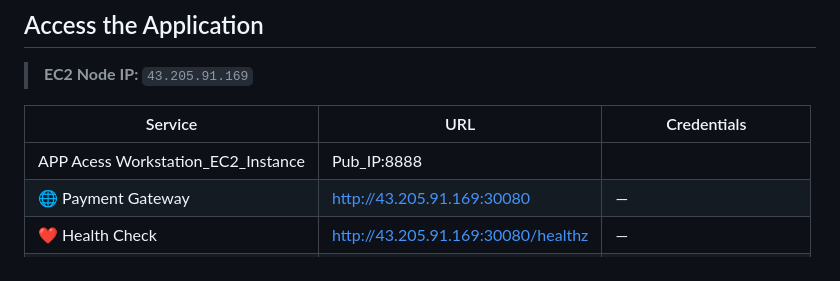
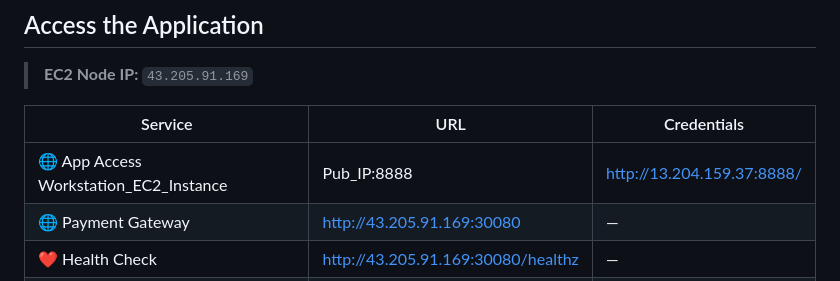
Before and after one commit to ramesh1918s/rbih-payments, a Markdown page: README.md, the part around the change. GitHub-like rendering.

Commit message:
Fix formatting and update App Access URL in README

```diff
--- a/README.md
+++ b/README.md
@@ -264,7 +264,7 @@ monitoring   grafana-xxxxx-xxxxx                  1/1     Running   0
 
 | Service | URL | Credentials |
 |---------|-----|-------------|
- APP Acess  Workstation_EC2_Instance | Pub_IP:8888
+| 🌐 App Access  Workstation_EC2_Instance | Pub_IP:8888 | http://13.204.159.37:8888/
 | 🌐 Payment Gateway | http://43.205.91.169:30080 | — |
 | ❤️ Health Check | http://43.205.91.169:30080/healthz | — |
 | 📊 Metrics | http://43.205.91.169:30080/metrics | — |
```
